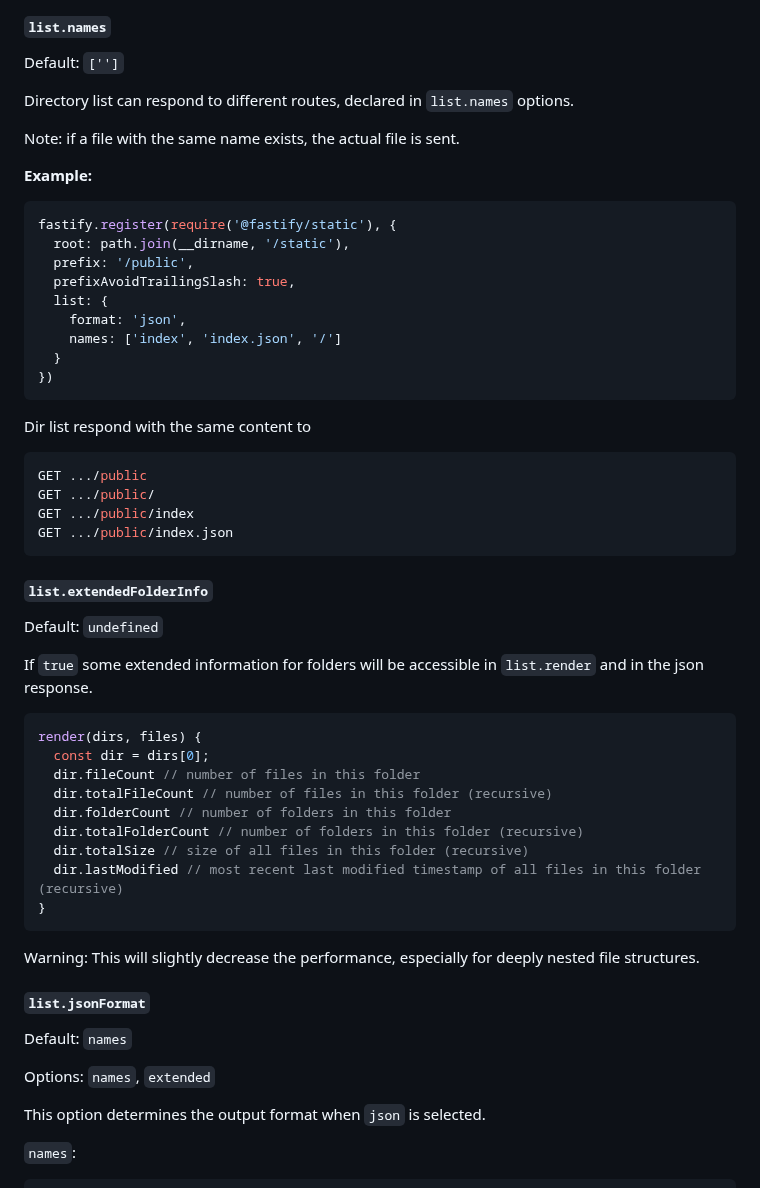
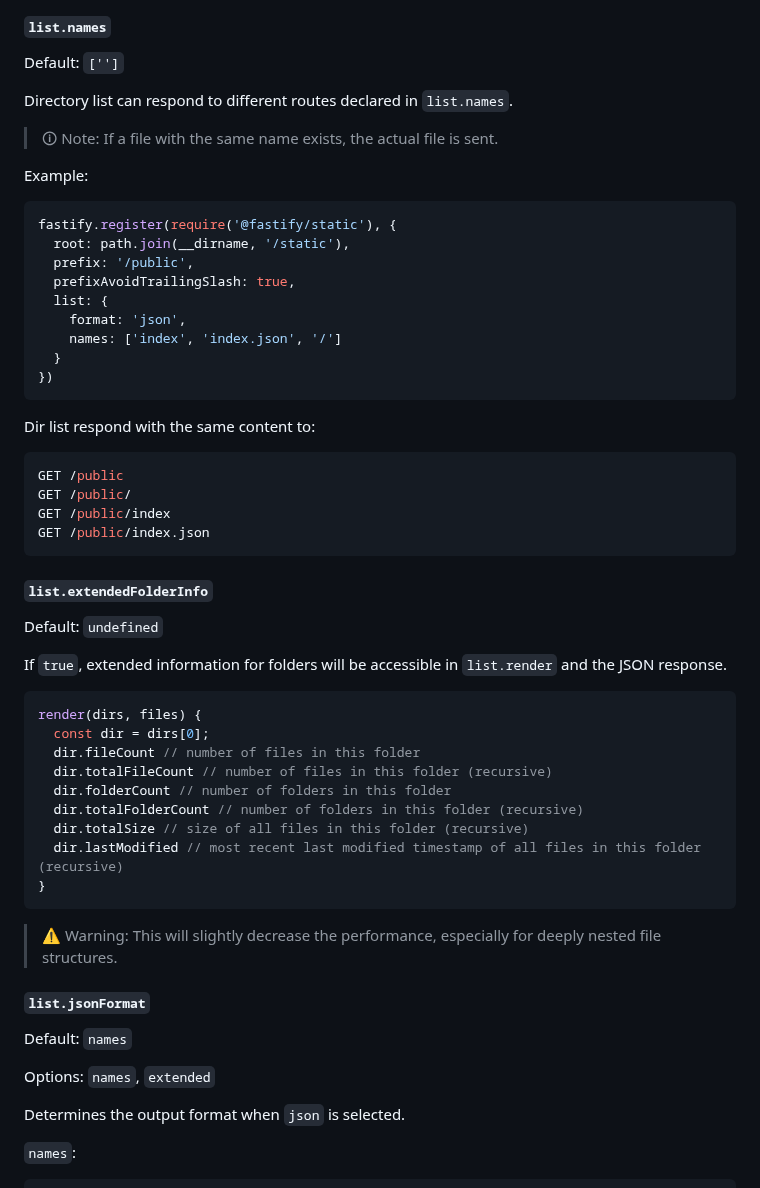
Before and after one commit to fastify/fastify-static, a Markdown page: README.md, the part around one of its changes. GitHub-like rendering.

````diff
--- a/README.md
+++ b/README.md
@@ -327,11 +323,11 @@ Response
 
 Default: `['']`
 
-Directory list can respond to different routes, declared in `list.names` options.
+Directory list can respond to different routes declared in `list.names`.
 
-Note: if a file with the same name exists, the actual file is sent.
+> 🛈 Note: If a file with the same name exists, the actual file is sent.
 
-**Example:**
+Example:
 
 ```js
 fastify.register(require('@fastify/static'), {
@@ -345,20 +341,20 @@ fastify.register(require('@fastify/static'), {
 })
 ```
 
-Dir list respond with the same content to
+Dir list respond with the same content to:
 
 ```bash
-GET .../public
-GET .../public/
-GET .../public/index
-GET .../public/index.json
+GET /public
+GET /public/
+GET /public/index
+GET /public/index.json
 ```
 
 #### `list.extendedFolderInfo`
 
 Default: `undefined`
 
-If `true` some extended information for folders will be accessible in `list.render` and in the json response.
+If `true`, extended information for folders will be accessible in `list.render` and the JSON response.
 
 ```js
 render(dirs, files) {
@@ -372,7 +368,7 @@ render(dirs, files) {
 }
 ```
 
-Warning: This will slightly decrease the performance, especially for deeply nested file structures.
+> ⚠ Warning: This will slightly decrease the performance, especially for deeply nested file structures.
 
 #### `list.jsonFormat`
 
@@ -380,7 +376,7 @@ Default: `names`
 
 Options: `names`, `extended`
 
-This option determines the output format when `json` is selected.
+Determines the output format when `json` is selected.
 
 `names`:
 ```json
````
Also changed, not shown: other parts of README.md (+53 -62 lines).
